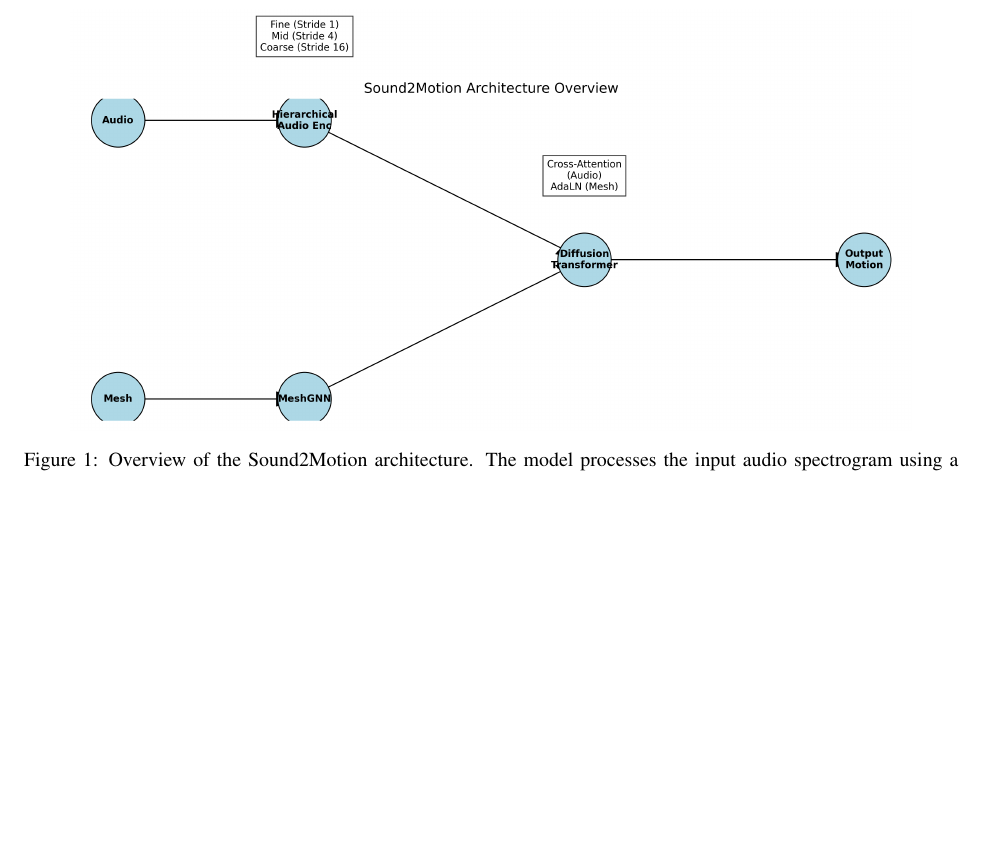
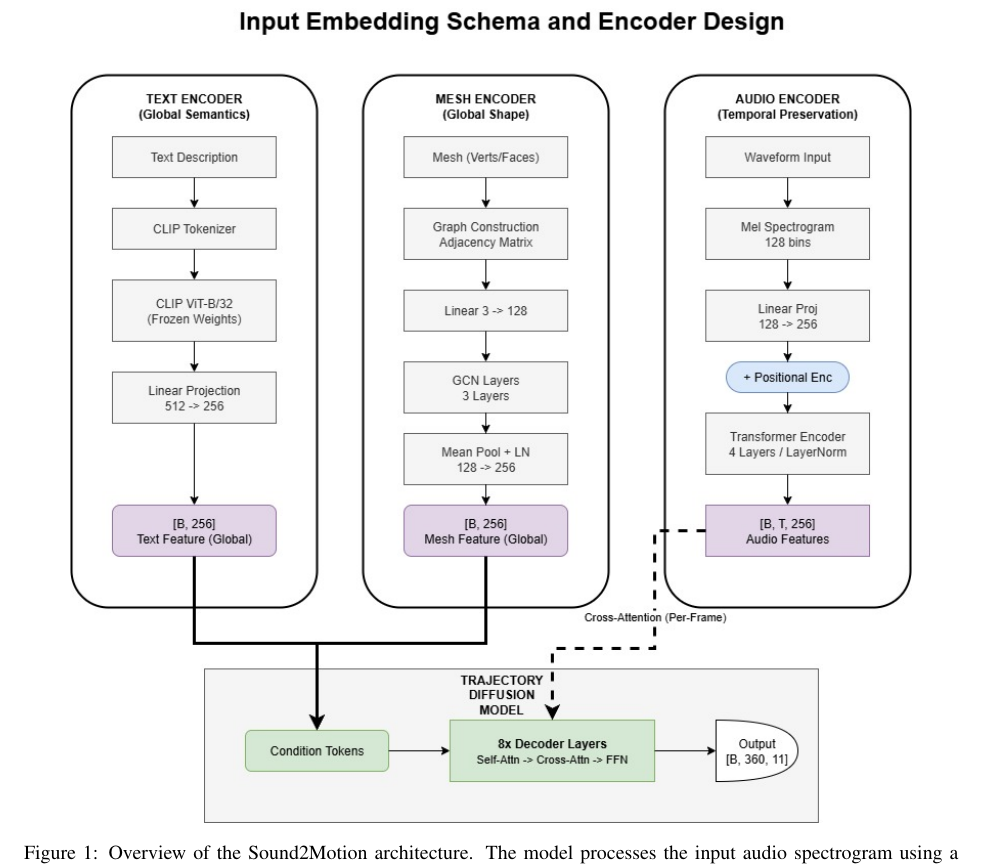
Before and after one commit to egoisth777/SoundToAnimation, a LaTeX paper (paper.tex): part of page 3 of 5 before the commit and part of page 4 of 6 after it, cut so that both start at the same text, the shorter picture padded with empty space. Compiled offline with pdfLaTeX; a missing bibliography style is replaced by a similar one.

Commit message:
Updates from Overleaf

```diff
--- a/paper.tex
+++ b/paper.tex
@@ -69,7 +69,7 @@ We aim to learn a conditional distribution $p(\mathbf{X} | \mathbf{A}, \mathbf{M
 
 \begin{figure*}[t]
 \centering
-\includegraphics[width=0.9\linewidth]{figures/architecture.png}
+\includegraphics[width=0.9\linewidth]{figures/architecture.jpg}
 \caption{Overview of the Sound2Motion architecture. The model processes the input audio spectrogram using a hierarchical encoder (left) to extract multi-scale temporal features. Simultaneously, the object mesh is processed by a MeshGNN (bottom) to encode geometric properties. These features condition the Diffusion Transformer (right), which iteratively denoises the trajectory.}
 \label{fig:arch}
 \end{figure*}
```
Also changed, not shown: figures/architecture.jpg (renamed from figures/dataset-encoder-architecture.jpg).
